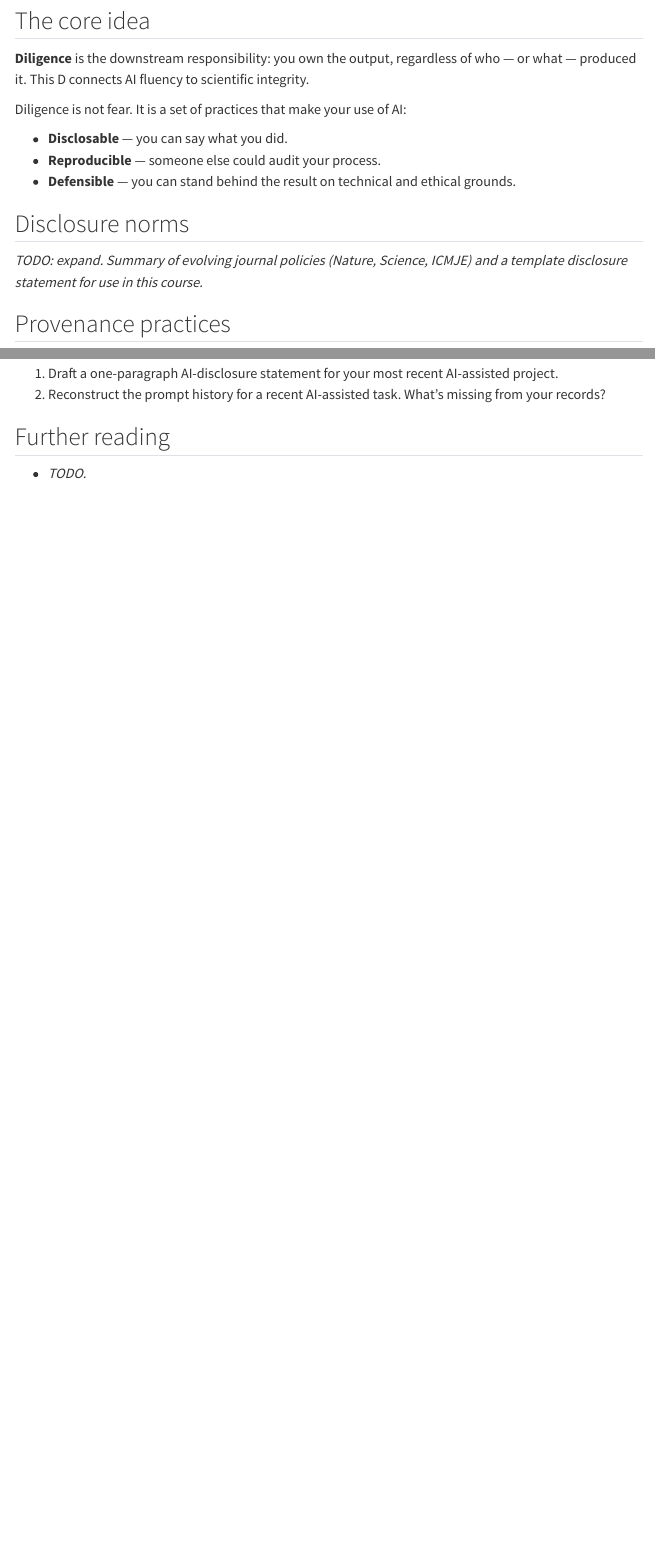
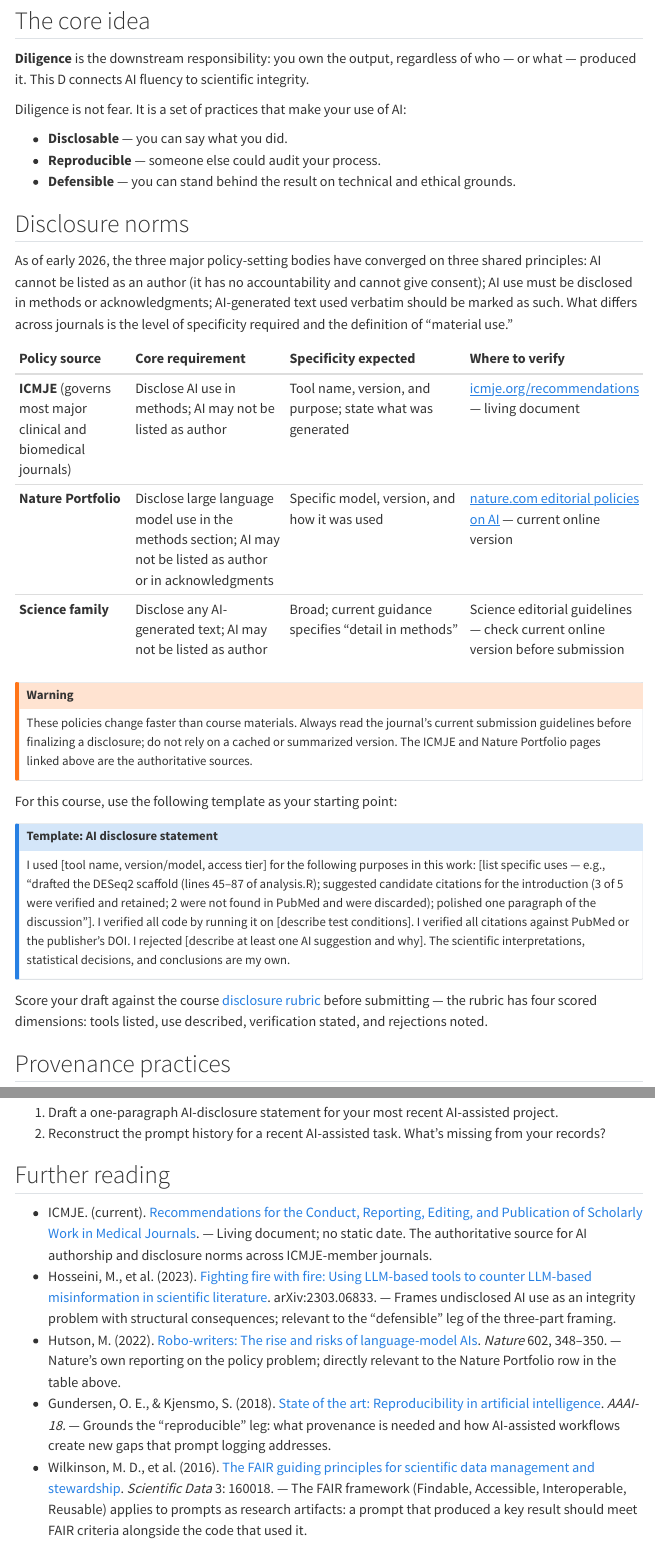
Before and after one commit to mdmanurung/ai-fluency-for-bio, a Quarto document (fluency/diligence.qmd): the page in a window 1100 px wide, from 260 px down, and a second part further down, joined at a grey line. Rendered offline with R 4.5, knitr and Pandoc in place of Quarto, with nearby package versions; menus at the side of the page are left out.

Commit message:
Fill diligence.qmd: expand disclosure norms with policy table and template, add further reading
https://claude.ai/code/session_01QXwdQX84wnQ4SnwsPLbYZU

```diff
--- a/fluency/diligence.qmd
+++ b/fluency/diligence.qmd
@@ -22,7 +22,27 @@ Diligence is not fear. It is a set of practices that make your use of AI:
 
 ## Disclosure norms
 
-*TODO: expand. Summary of evolving journal policies (Nature, Science, ICMJE) and a template disclosure statement for use in this course.*
+As of early 2026, the three major policy-setting bodies have converged on three shared principles: AI cannot be listed as an author (it has no accountability and cannot give consent); AI use must be disclosed in methods or acknowledgments; AI-generated text used verbatim should be marked as such. What differs across journals is the level of specificity required and the definition of "material use."
+
+| Policy source | Core requirement | Specificity expected | Where to verify |
+|:-------------|:-----------------|:---------------------|:----------------|
+| **ICMJE** (governs most major clinical and biomedical journals) | Disclose AI use in methods; AI may not be listed as author | Tool name, version, and purpose; state what was generated | [icmje.org/recommendations](https://www.icmje.org/recommendations/) — living document |
+| **Nature Portfolio** | Disclose large language model use in the methods section; AI may not be listed as author or in acknowledgments | Specific model, version, and how it was used | [nature.com editorial policies on AI](https://www.nature.com/nature-portfolio/editorial-policies/ai) — current online version |
+| **Science family** | Disclose any AI-generated text; AI may not be listed as author | Broad; current guidance specifies "detail in methods" | Science editorial guidelines — check current online version before submission |
+
+::: {.callout-warning}
+These policies change faster than course materials. Always read the journal's current submission guidelines before finalizing a disclosure; do not rely on a cached or summarized version. The ICMJE and Nature Portfolio pages linked above are the authoritative sources.
+:::
+
+For this course, use the following template as your starting point:
+
+::: {.callout-note}
+## Template: AI disclosure statement
+
+I used [tool name, version/model, access tier] for the following purposes in this work: [list specific uses — e.g., "drafted the DESeq2 scaffold (lines 45–87 of analysis.R); suggested candidate citations for the introduction (3 of 5 were verified and retained; 2 were not found in PubMed and were discarded); polished one paragraph of the discussion"]. I verified all code by running it on [describe test conditions]. I verified all citations against PubMed or the publisher's DOI. I rejected [describe at least one AI suggestion and why]. The scientific interpretations, statistical decisions, and conclusions are my own.
+:::
+
+Score your draft against the course [disclosure rubric](../course-syllabus.qmd#disclosure-rubric) before submitting — the rubric has four scored dimensions: tools listed, use described, verification stated, and rejections noted.
 
 ## Provenance practices
 
@@ -44,4 +64,8 @@ Diligence is not fear. It is a set of practices that make your use of AI:
 
 ## Further reading
 
-- *TODO.*
+- ICMJE. (current). [Recommendations for the Conduct, Reporting, Editing, and Publication of Scholarly Work in Medical Journals](https://www.icmje.org/recommendations/). — Living document; no static date. The authoritative source for AI authorship and disclosure norms across ICMJE-member journals.
+- Hosseini, M., et al. (2023). [Fighting fire with fire: Using LLM-based tools to counter LLM-based misinformation in scientific literature](https://arxiv.org/abs/2303.06833). arXiv:2303.06833. — Frames undisclosed AI use as an integrity problem with structural consequences; relevant to the "defensible" leg of the three-part framing.
+- Hutson, M. (2022). [Robo-writers: The rise and risks of language-model AIs](https://www.nature.com/articles/d41586-022-00528-1). *Nature* 602, 348–350. — Nature's own reporting on the policy problem; directly relevant to the Nature Portfolio row in the table above.
+- Gundersen, O. E., & Kjensmo, S. (2018). [State of the art: Reproducibility in artificial intelligence](https://ojs.aaai.org/index.php/AAAI/article/view/11503). *AAAI-18.* — Grounds the "reproducible" leg: what provenance is needed and how AI-assisted workflows create new gaps that prompt logging addresses.
+- Wilkinson, M. D., et al. (2016). [The FAIR guiding principles for scientific data management and stewardship](https://www.nature.com/articles/sdata201618). *Scientific Data* 3: 160018. — The FAIR framework (Findable, Accessible, Interoperable, Reusable) applies to prompts as research artifacts: a prompt that produced a key result should meet FAIR criteria alongside the code that used it.
```
